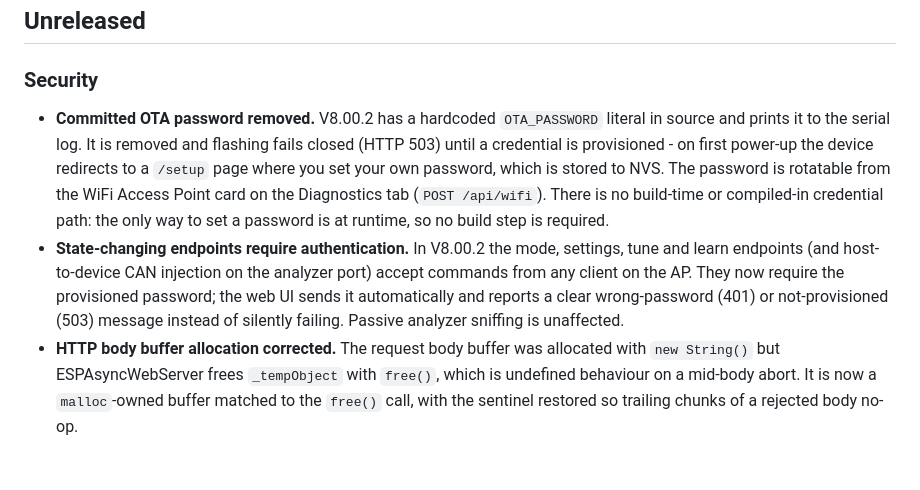
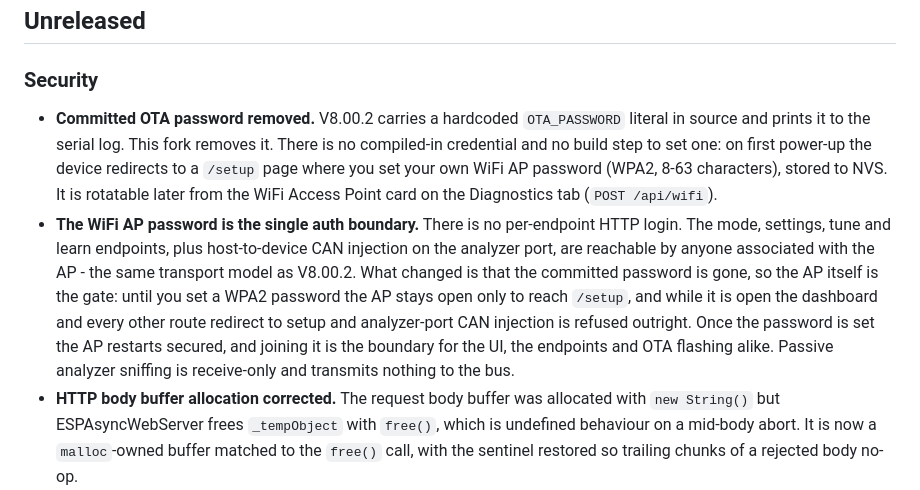
Before and after one commit to Kile-Thomson/OpenHaldex-Edge, a Markdown page: CHANGELOG.md, the part around the change. Drawn GitHub-style; blank space fills up the shorter version.

Commit message:
Docs: correct CHANGELOG security section to WiFi-AP-gate model
The Unreleased Security section described per-endpoint password auth with
'wrong-password (401)' and 'fails closed (HTTP 503)' responses. The firmware
has no such HTTP auth - API.cpp:1168 states network access is gated by the
WiFi AP password, and the only 4xx on the OTA path is a 403 safe-state block.
Rewrote the two bullets to match the shipped model: the WPA2 AP password is
the single auth boundary; no 401/503 exist.

```diff
--- a/CHANGELOG.md
+++ b/CHANGELOG.md
@@ -14,19 +14,22 @@ limiting - are Forbes's own work and are not repeated here.
 
 ### Security
 
-- **Committed OTA password removed.** V8.00.2 has a hardcoded `OTA_PASSWORD`
-  literal in source and prints it to the serial log. It is removed and flashing
-  fails closed (HTTP 503) until a credential is provisioned - on first power-up
-  the device redirects to a `/setup` page where you set your own password, which
-  is stored to NVS. The password is rotatable from the WiFi Access Point card on
-  the Diagnostics tab (`POST /api/wifi`). There is no build-time or compiled-in credential path:
-  the only way to set a password is at runtime, so no build step is required.
-- **State-changing endpoints require authentication.** In V8.00.2 the mode,
-  settings, tune and learn endpoints (and host-to-device CAN injection on the
-  analyzer port) accept commands from any client on the AP. They now require the
-  provisioned password; the web UI sends it automatically and reports a clear
-  wrong-password (401) or not-provisioned (503) message instead of silently
-  failing. Passive analyzer sniffing is unaffected.
+- **Committed OTA password removed.** V8.00.2 carries a hardcoded `OTA_PASSWORD`
+  literal in source and prints it to the serial log. This fork removes it. There
+  is no compiled-in credential and no build step to set one: on first power-up the
+  device redirects to a `/setup` page where you set your own WiFi AP password
+  (WPA2, 8-63 characters), stored to NVS. It is rotatable later from the WiFi
+  Access Point card on the Diagnostics tab (`POST /api/wifi`).
+- **The WiFi AP password is the single auth boundary.** There is no per-endpoint
+  HTTP login. The mode, settings, tune and learn endpoints, plus host-to-device
+  CAN injection on the analyzer port, are reachable by anyone associated with the
+  AP - the same transport model as V8.00.2. What changed is that the committed
+  password is gone, so the AP itself is the gate: until you set a WPA2 password
+  the AP stays open only to reach `/setup`, and while it is open the dashboard and
+  every other route redirect to setup and analyzer-port CAN injection is refused
+  outright. Once the password is set the AP restarts secured, and joining it is
+  the boundary for the UI, the endpoints and OTA flashing alike. Passive analyzer
+  sniffing is receive-only and transmits nothing to the bus.
 - **HTTP body buffer allocation corrected.** The request body buffer was
   allocated with `new String()` but ESPAsyncWebServer frees `_tempObject` with
   `free()`, which is undefined behaviour on a mid-body abort. It is now a
```
